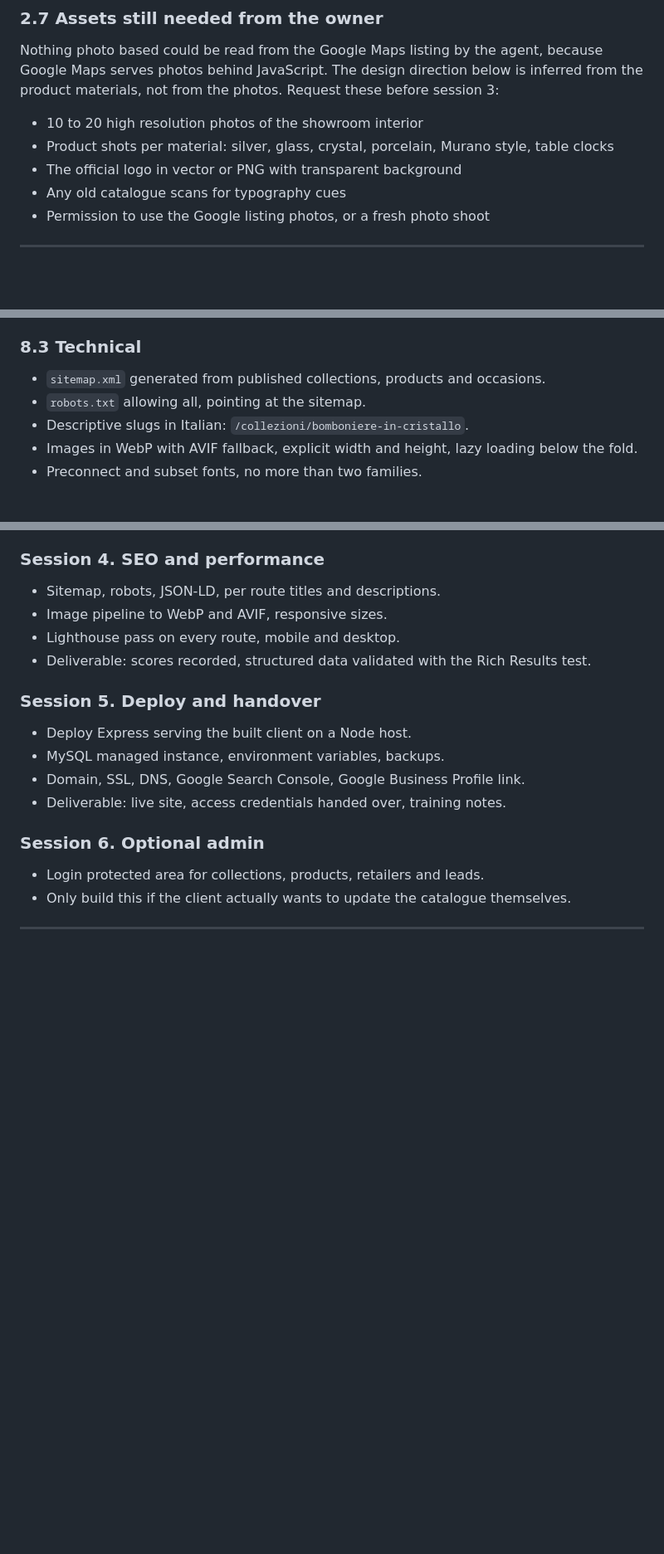
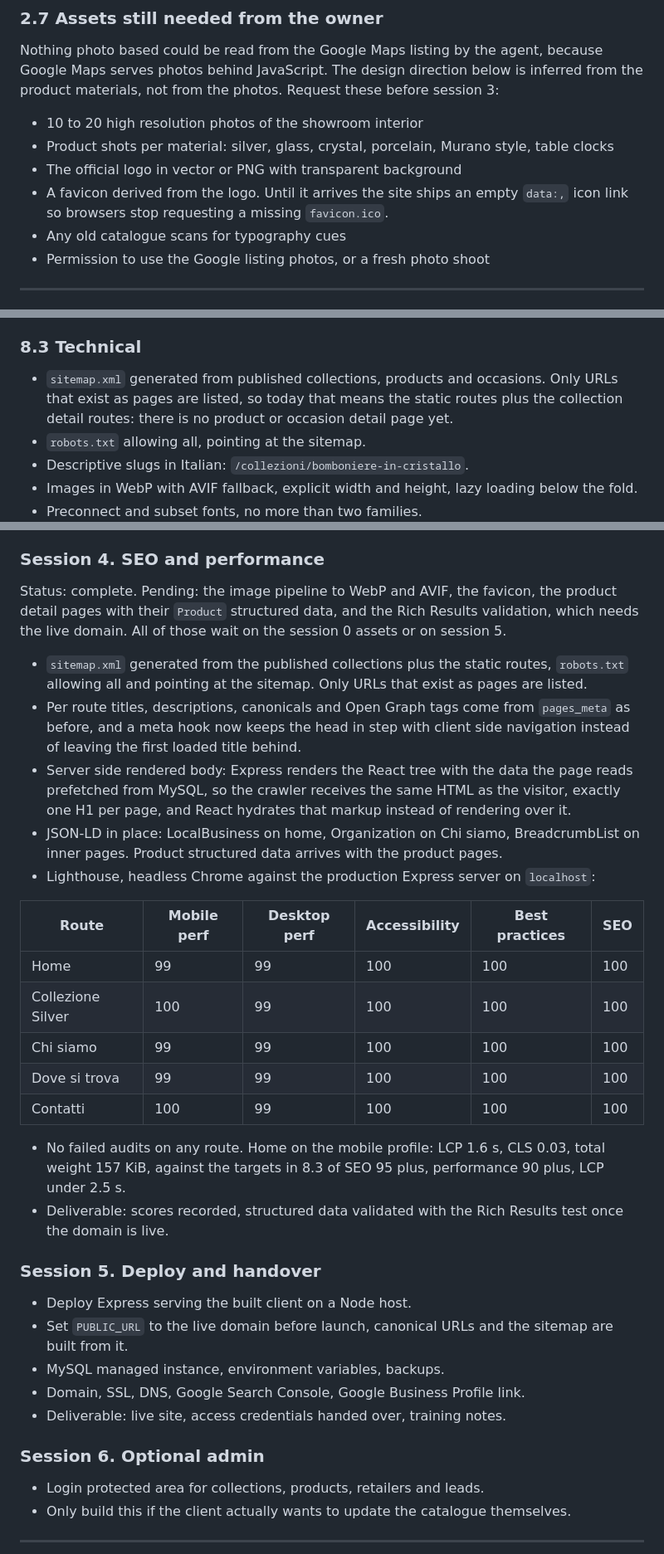
Before and after one commit to murphy-afk/futura-angelo, a Markdown page: ROADMAP.md, 3 parts joined by grey strips. Shown at 83% size. GitHub-like rendering; blank space fills up the shorter version.

Commit message:
record seo results in roadmap

```diff
--- a/ROADMAP.md
+++ b/ROADMAP.md
@@ -132,6 +132,8 @@ materials, not from the photos. Request these before session 3:
 - 10 to 20 high resolution photos of the showroom interior
 - Product shots per material: silver, glass, crystal, porcelain, Murano style, table clocks
 - The official logo in vector or PNG with transparent background
+- A favicon derived from the logo. Until it arrives the site ships an empty
+  `data:,` icon link so browsers stop requesting a missing `favicon.ico`.
 - Any old catalogue scans for typography cues
 - Permission to use the Google listing photos, or a fresh photo shoot
 
@@ -326,7 +330,9 @@ spam target.
 
 ### 8.3 Technical
 
-- `sitemap.xml` generated from published collections, products and occasions.
+- `sitemap.xml` generated from published collections, products and occasions. Only URLs that
+  exist as pages are listed, so today that means the static routes plus the collection detail
+  routes: there is no product or occasion detail page yet.
 - `robots.txt` allowing all, pointing at the sitemap.
 - Descriptive slugs in Italian: `/collezioni/bomboniere-in-cristallo`.
 - Images in WebP with AVIF fallback, explicit width and height, lazy loading below the fold.
@@ -383,13 +389,38 @@ Status: complete. Pending: revisit and lock the palette once the session 0 photo
 - Deliverable: complete responsive site against seed data.
 
 ### Session 4. SEO and performance
-- Sitemap, robots, JSON-LD, per route titles and descriptions.
-- Image pipeline to WebP and AVIF, responsive sizes.
-- Lighthouse pass on every route, mobile and desktop.
-- Deliverable: scores recorded, structured data validated with the Rich Results test.
+Status: complete. Pending: the image pipeline to WebP and AVIF, the favicon, the product detail
+pages with their `Product` structured data, and the Rich Results validation, which needs the
+live domain. All of those wait on the session 0 assets or on session 5.
+
+- `sitemap.xml` generated from the published collections plus the static routes, `robots.txt`
+  allowing all and pointing at the sitemap. Only URLs that exist as pages are listed.
+- Per route titles, descriptions, canonicals and Open Graph tags come from `pages_meta` as
+  before, and a meta hook now keeps the head in step with client side navigation instead of
+  leaving the first loaded title behind.
+- Server side rendered body: Express renders the React tree with the data the page reads
+  prefetched from MySQL, so the crawler receives the same HTML as the visitor, exactly one H1
+  per page, and React hydrates that markup instead of rendering over it.
+- JSON-LD in place: LocalBusiness on home, Organization on Chi siamo, BreadcrumbList on inner
+  pages. Product structured data arrives with the product pages.
+- Lighthouse, headless Chrome against the production Express server on `localhost`:
+
+| Route | Mobile perf | Desktop perf | Accessibility | Best practices | SEO |
+| --- | --- | --- | --- | --- | --- |
+| Home | 99 | 99 | 100 | 100 | 100 |
+| Collezione Silver | 100 | 99 | 100 | 100 | 100 |
+| Chi siamo | 99 | 99 | 100 | 100 | 100 |
+| Dove si trova | 99 | 99 | 100 | 100 | 100 |
+| Contatti | 100 | 99 | 100 | 100 | 100 |
+
+- No failed audits on any route. Home on the mobile profile: LCP 1.6 s, CLS 0.03, total weight
+  157 KiB, against the targets in 8.3 of SEO 95 plus, performance 90 plus, LCP under 2.5 s.
+- Deliverable: scores recorded, structured data validated with the Rich Results test once the
+  domain is live.
 
 ### Session 5. Deploy and handover
 - Deploy Express serving the built client on a Node host.
+- Set `PUBLIC_URL` to the live domain before launch, canonical URLs and the sitemap are built from it.
 - MySQL managed instance, environment variables, backups.
 - Domain, SSL, DNS, Google Search Console, Google Business Profile link.
 - Deliverable: live site, access credentials handed over, training notes.
```
Also changed, not shown: other parts of ROADMAP.md (+3 -1 lines).
